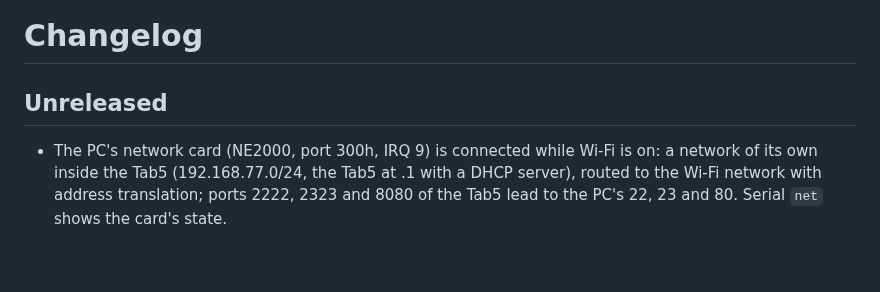
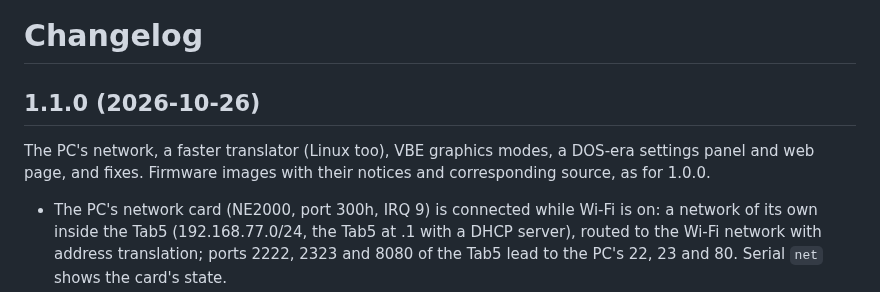
Before and after one commit to yejun/tab5-pc, a Markdown page: CHANGELOG.md, the part around the change. GitHub-like rendering; blank space fills up the shorter version.

```diff
--- a/CHANGELOG.md
+++ b/CHANGELOG.md
@@ -1,6 +1,9 @@
 # Changelog
 
-## Unreleased
+## 1.1.0 (2026-10-26)
+
+The PC's network, a faster translator (Linux too), VBE graphics modes, a DOS-era settings panel and web page, and
+fixes. Firmware images with their notices and corresponding source, as for 1.0.0.
 
 - The PC's network card (NE2000, port 300h, IRQ 9) is connected while Wi-Fi is on: a network of its own inside the
   Tab5 (192.168.77.0/24, the Tab5 at .1 with a DHCP server), routed to the Wi-Fi network with address translation;
```
Also changed, not shown: README.md (+2 -2 lines), THIRD_PARTY_NOTICES.md (+2 -1 lines), docs/images/panel-install.png, docs/images/panel.png, docs/images/web.png, 2 other files.
